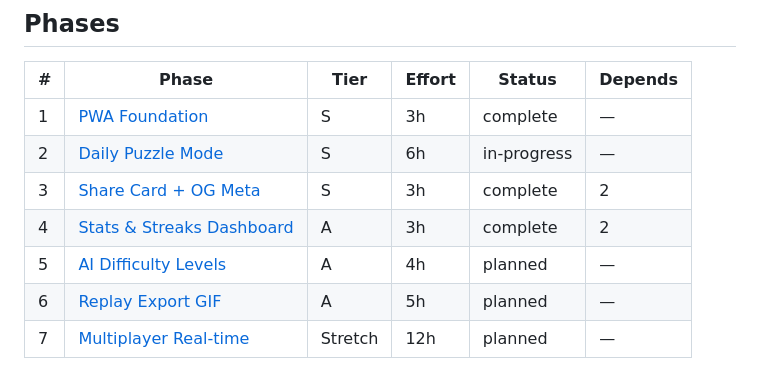
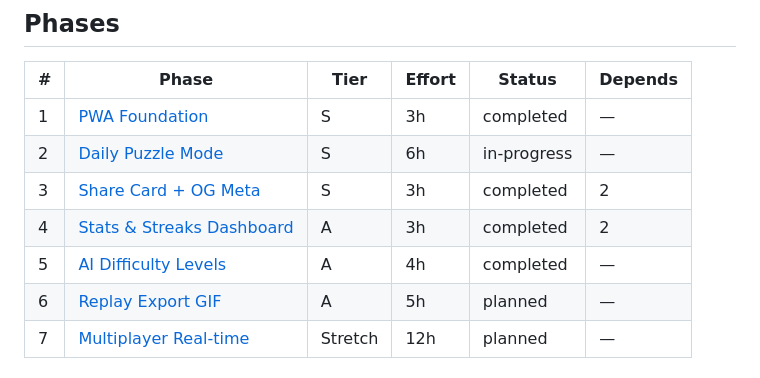
Before and after one commit to Ninetysixxx/caro-game, a Markdown page: plans/260515-2326-viral-features-tiers/plan.md, the part around the change. Rendered like a GitHub page.

Commit message:
docs(plan): mark Phase 5 AI difficulty as completed

```diff
--- a/plans/260515-2326-viral-features-tiers/plan.md
+++ b/plans/260515-2326-viral-features-tiers/plan.md
@@ -33,11 +33,11 @@ Ship theo **tier độc lập**. Sau mỗi tier deploy, đo viral coefficient (s
 
 | # | Phase | Tier | Effort | Status | Depends |
 |---|---|---|---|---|---|
-| 1 | [PWA Foundation](phase-01-pwa-foundation.md) | S | 3h | complete | — |
+| 1 | [PWA Foundation](phase-01-pwa-foundation.md) | S | 3h | completed | — |
 | 2 | [Daily Puzzle Mode](phase-02-daily-puzzle.md) | S | 6h | in-progress | — |
-| 3 | [Share Card + OG Meta](phase-03-share-card.md) | S | 3h | complete | 2 |
-| 4 | [Stats & Streaks Dashboard](phase-04-stats-streaks.md) | A | 3h | complete | 2 |
-| 5 | [AI Difficulty Levels](phase-05-ai-difficulty.md) | A | 4h | planned | — |
+| 3 | [Share Card + OG Meta](phase-03-share-card.md) | S | 3h | completed | 2 |
+| 4 | [Stats & Streaks Dashboard](phase-04-stats-streaks.md) | A | 3h | completed | 2 |
+| 5 | [AI Difficulty Levels](phase-05-ai-difficulty.md) | A | 4h | completed | — |
 | 6 | [Replay Export GIF](phase-06-replay-export.md) | A | 5h | planned | — |
 | 7 | [Multiplayer Real-time](phase-07-multiplayer-stretch.md) | Stretch | 12h | planned | — |
 
```
